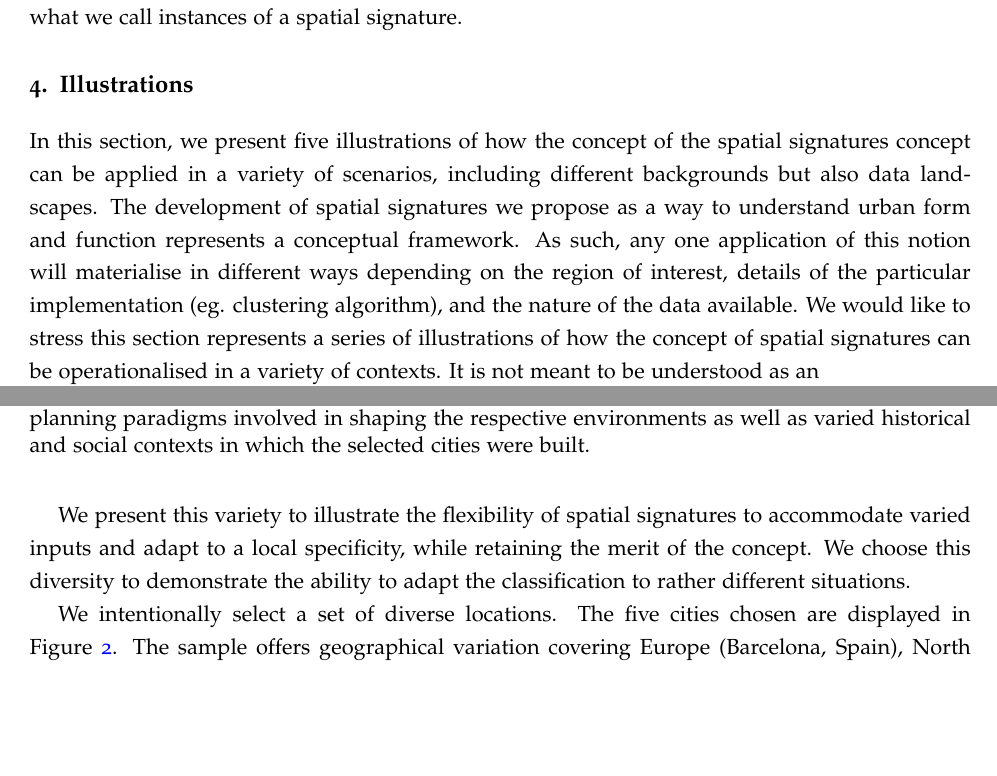
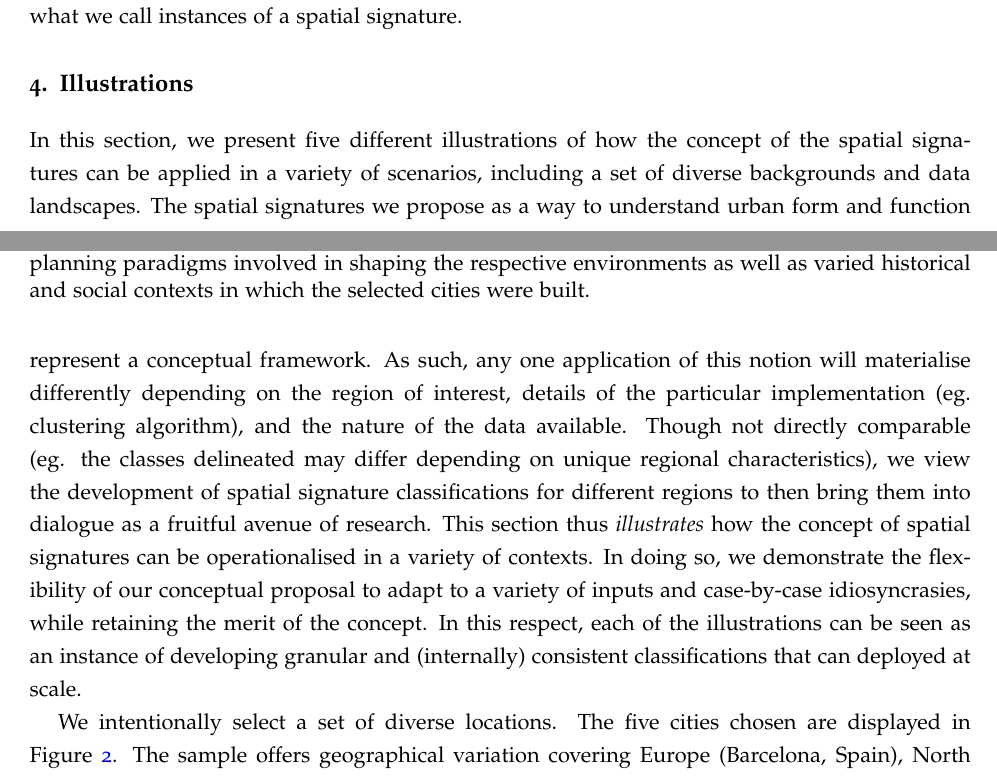
Before and after one commit to urbangrammarai/spatial_signatures_concept, a LaTeX paper (paper/spatial_signatures.tex, which reads paper/ss_4.tex): two parts of pages 13 and 14 of 46, joined at a grey line, cut so that both start at the same text, the shorter picture padded with empty space. Compiled offline with pdfLaTeX; a LaTeX package or settings file that is missing is left out.

Commit message:
More edits

```diff
--- a/paper/ss_4.tex
+++ b/paper/ss_4.tex
@@ -6,29 +6,28 @@
 
 % all technical details in to an appendix tables from excel should go to notebooks
 
-In this section, we present five illustrations of how the concept of the spatial
-signatures concept can be applied in a variety of scenarios, including different
-backgrounds but also data landscapes.
+In this section, we present five different illustrations of how the concept of the spatial
+signatures can be applied in a variety of scenarios, including a set of diverse
+backgrounds and data landscapes.
 %% spatial signature is a conceptual framework which can materialise in different ways
-The development of spatial signatures we propose as a way to understand urban form and function
-represents a conceptual framework.
-As such, any one application of this notion will materialise in different ways depending
+The spatial signatures we propose as a way to understand urban form and function
+represent a conceptual framework.
+As such, any one application of this notion will materialise differently depending
 on the region of interest, details of the particular implementation (eg. clustering algorithm),
 and the nature of the data available.
+%
+Though not directly comparable (eg. the classes delineated may differ depending on unique
+regional characteristics), we view the development of spatial signature classifications for
+different regions to then bring them into dialogue as a fruitful avenue of research.
 % here we present it applied to five cases from around the world
-We would like to stress this section represents a series of illustrations of how the concept of
-spatial signatures can be operationalised in a variety of contexts. It is not meant to be
-understood as an
-
-% we present this variety to illustrate the application and flexibility of the concept
-We present this variety to illustrate the flexibility of spatial signatures to
-accommodate varied inputs and adapt to a local specificity, while retaining the merit of
+This section thus \textit{illustrates} how the concept of
+spatial signatures can be operationalised in a variety of contexts.
+In doing so, we demonstrate the flexibility of our conceptual proposal to adapt to
+a variety of inputs and case-by-case idiosyncrasies, while retaining the merit of
 the concept.
 %
-We choose this diversity to demonstrate the ability to adapt the
-classification to rather different situations.
-
-
+In this respect, each of the illustrations can be seen as an instance of developing
+granular and (internally) consistent classifications that can deployed at scale.
 
 We intentionally select a set of diverse locations.
 % the sample comes with geographical variation - 1, 2, 3, 4, 5
```
Also changed, not shown: paper/ss_3c.tex (+2 -2 lines).
